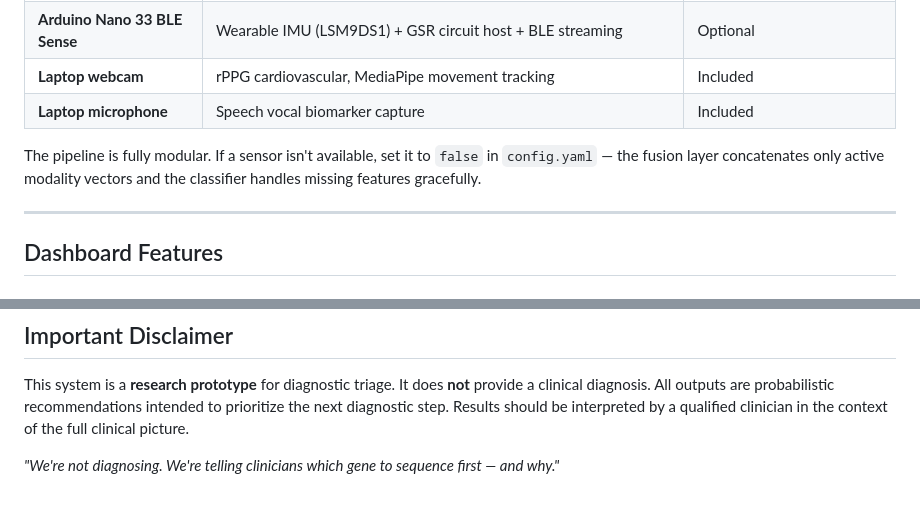
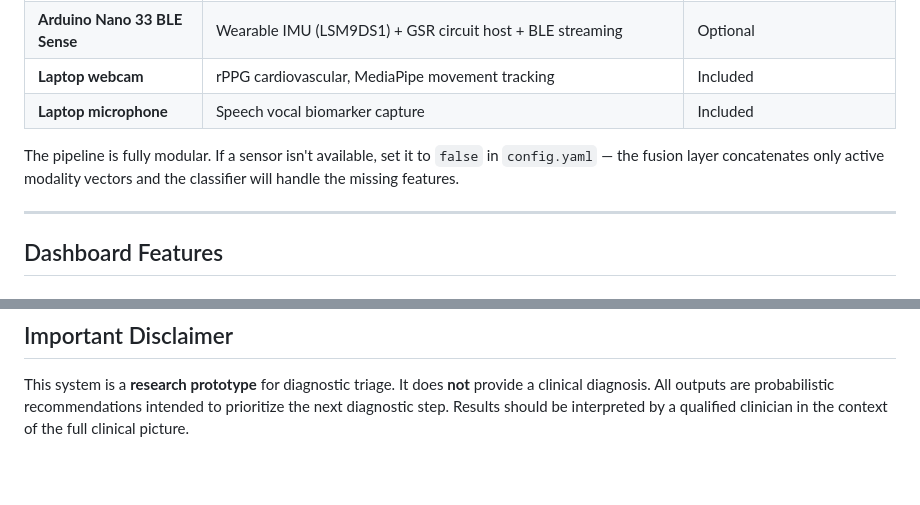
Before and after one commit to NSang22/hurd26, a Markdown page: README.md, 2 parts joined by grey strips. Drawn GitHub-style; blank space fills up the shorter version.

Commit message:
Made README.md les GPTy

```diff
--- a/README.md
+++ b/README.md
@@ -177,7 +177,7 @@ neurophenotype/
 | **Laptop webcam** | rPPG cardiovascular, MediaPipe movement tracking | Included |
 | **Laptop microphone** | Speech vocal biomarker capture | Included |
 
-The pipeline is fully modular. If a sensor isn't available, set it to `false` in `config.yaml` — the fusion layer concatenates only active modality vectors and the classifier handles missing features gracefully.
+The pipeline is fully modular. If a sensor isn't available, set it to `false` in `config.yaml` — the fusion layer concatenates only active modality vectors and the classifier will handle the missing features.
 
 ---
 
@@ -244,5 +244,3 @@ After biosignal results return, the center column displays an interactive clinic
 ## Important Disclaimer
 
 This system is a **research prototype** for diagnostic triage. It does **not** provide a clinical diagnosis. All outputs are probabilistic recommendations intended to prioritize the next diagnostic step. Results should be interpreted by a qualified clinician in the context of the full clinical picture.
-
-*"We're not diagnosing. We're telling clinicians which gene to sequence first — and why."*
```
